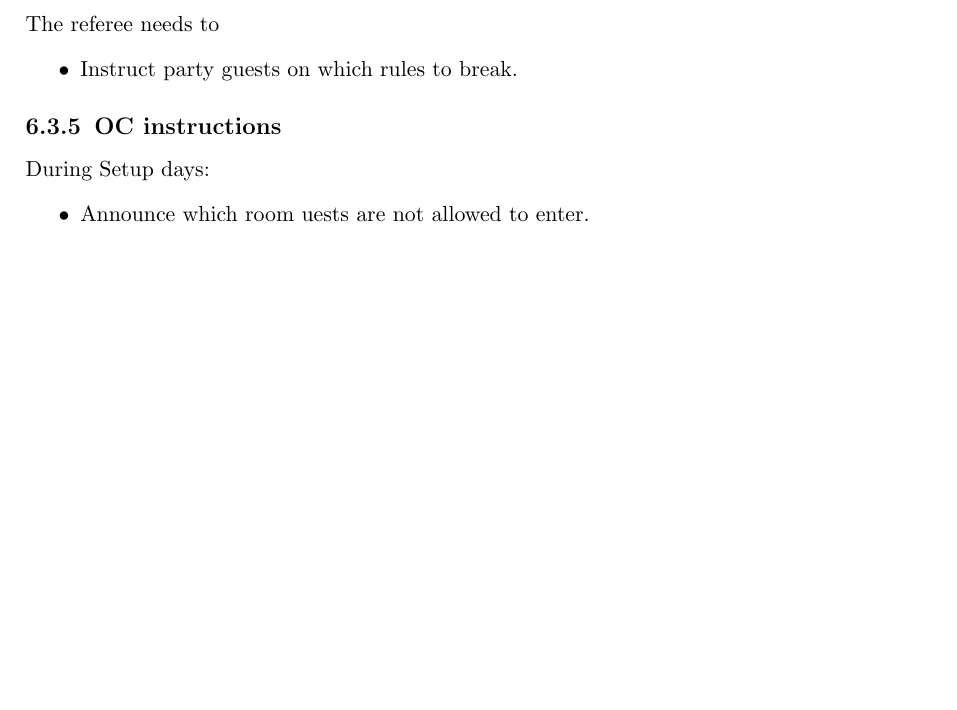
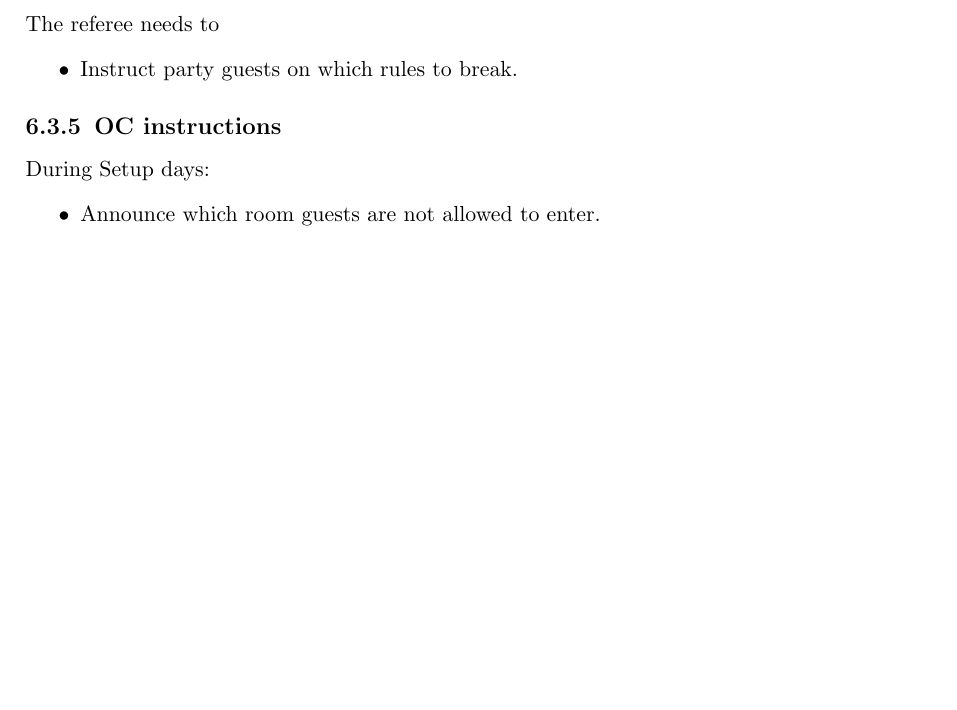
Before and after one commit to RoboCupAtHome/RuleBook, a LaTeX thesis (Rulebook.tex, which reads tasks/PartyPooper.tex): part of page 62 of 66, cut so that both start at the same text. Compiled offline with pdfLaTeX.

Commit message:
fixed typo pointed out by caleb

```diff
--- a/tasks/PartyPooper.tex
+++ b/tasks/PartyPooper.tex
@@ -33,7 +33,7 @@ The referee needs to
 \subsection{OC instructions}
 During Setup days:
 \begin{itemize}
-	\item Announce which room uests are not allowed to enter.
+	\item Announce which room guests are not allowed to enter.
 \end{itemize}
 
 \newpage
```
